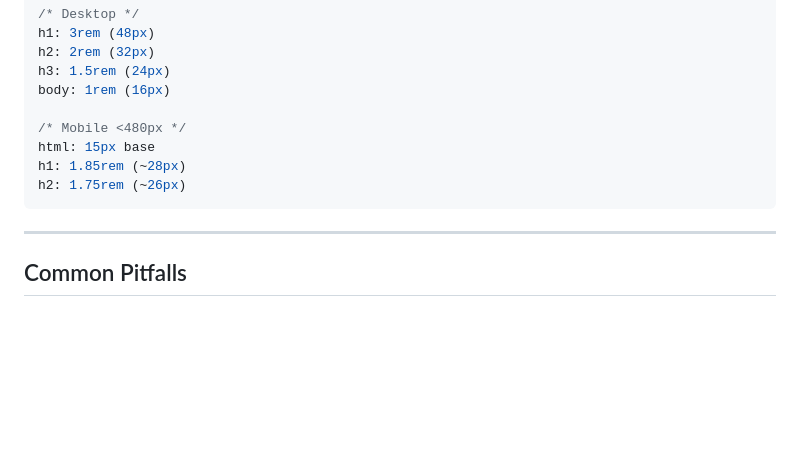
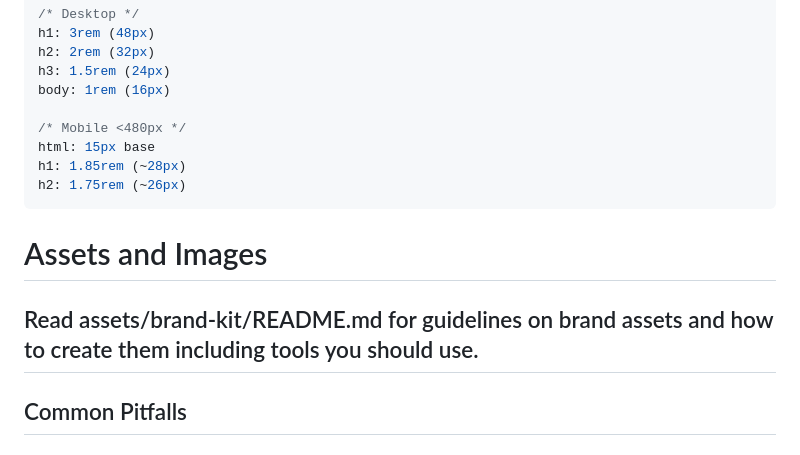
Before and after one commit to polarisadvisor/polarisadvisor, a Markdown page: AGENTS.md, the part around the change. GitHub-like rendering; blank space fills up the shorter version.

````diff
--- a/AGENTS.md
+++ b/AGENTS.md
@@ -440,6 +440,8 @@ h1: 1.85rem (~28px)
 h2: 1.75rem (~26px)
 ```
 
+# Assets and Images
+Read assets/brand-kit/README.md for guidelines on brand assets and how to create them including tools you should use.
 ---
 
 ## Common Pitfalls
````
Also changed, not shown: assets/brand-kit/README.md (+8 -6 lines).
